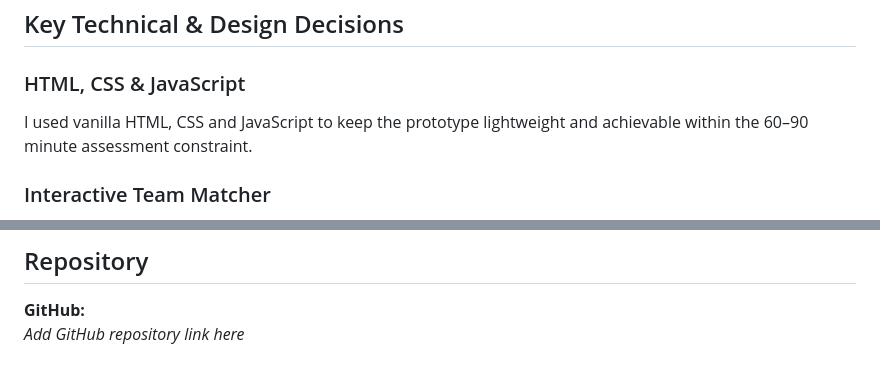
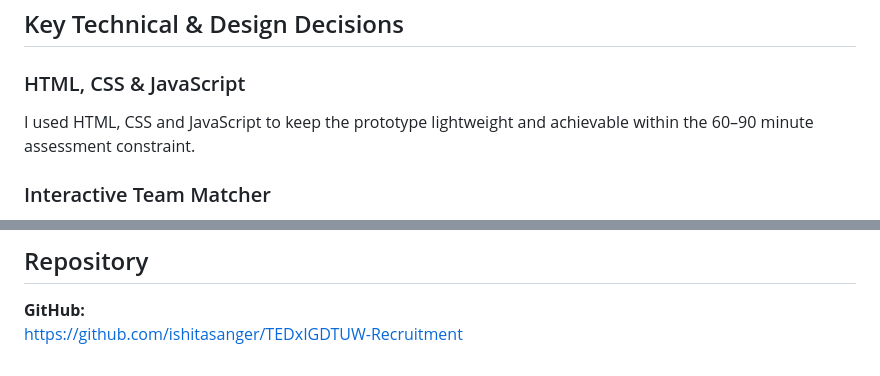
Before and after one commit to ishitasanger/TEDxIGDTUW-Recruitment, a Markdown page: README.md, 2 parts joined by grey strips. GitHub-like rendering.

```diff
--- a/README.md
+++ b/README.md
@@ -46,7 +46,7 @@ The team matcher especially helps students who are unsure about which team would
 
 ### HTML, CSS & JavaScript
 
-I used vanilla HTML, CSS and JavaScript to keep the prototype lightweight and achievable within the 60–90 minute assessment constraint.
+I used HTML, CSS and JavaScript to keep the prototype lightweight and achievable within the 60–90 minute assessment constraint.
 
 ### Interactive Team Matcher
 
@@ -139,4 +139,4 @@ https://tedxigdtuwrecruitmentportal-alpha.vercel.app/
 ## Repository
 
 **GitHub:**
-_Add GitHub repository link here_
+https://github.com/ishitasanger/TEDxIGDTUW-Recruitment
```
